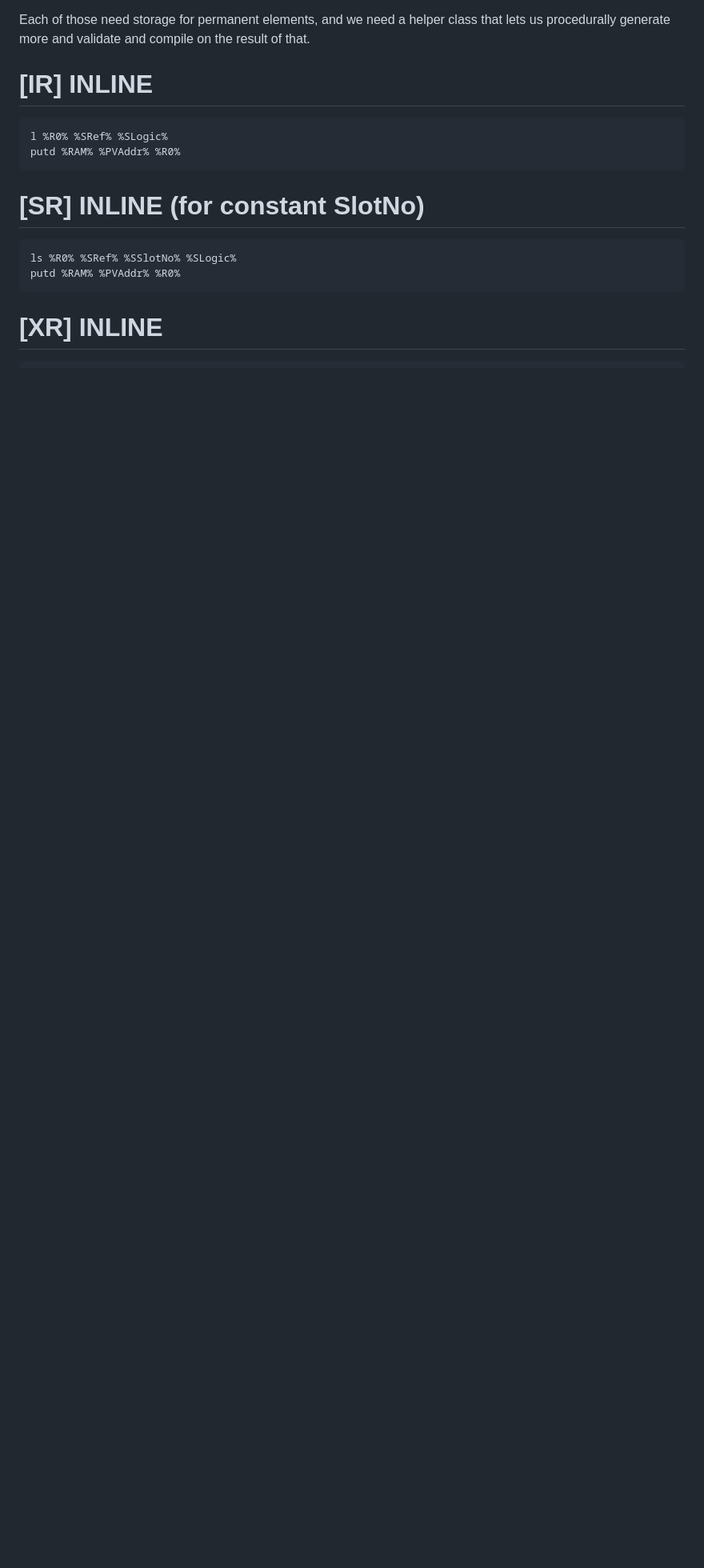
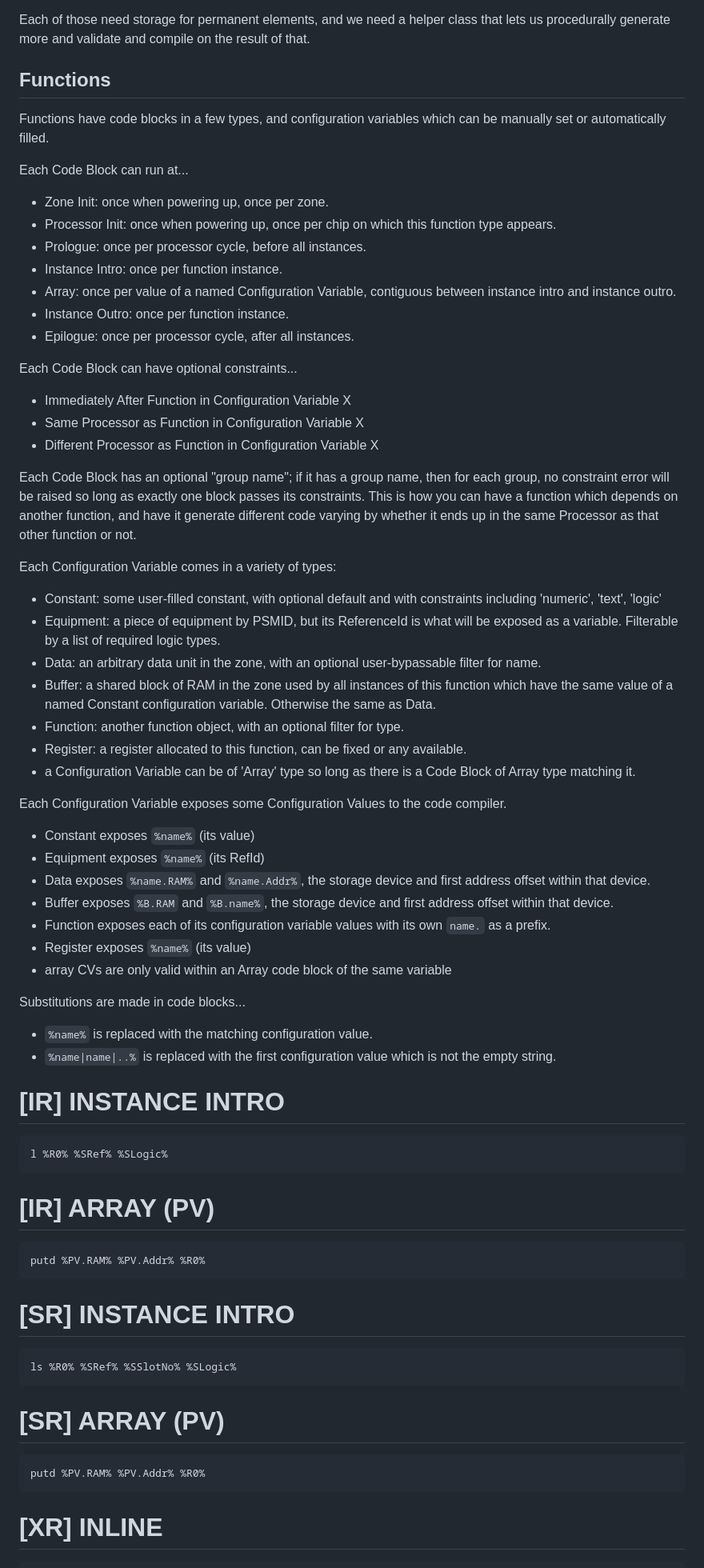
Before and after one commit to Sukasa/stationeers-psm, a Markdown page: DiagramCompiler/Doc/Design.md, the part around one of its changes. Shown at 80% size. Drawn GitHub-style; blank space fills up the shorter version.

```diff
--- a/DiagramCompiler/Doc/Design.md
+++ b/DiagramCompiler/Doc/Design.md
@@ -79,13 +79,58 @@ To effect this, we want to design FUNCTIONS, allocate them to hardware, and be a
 Each of those need storage for permanent elements, and we need a helper class that lets us procedurally generate more and validate and compile on the result of that.
 
 
-# [IR] INLINE
+## Functions
+
+Functions have code blocks in a few types, and configuration variables which can be manually set or automatically filled.
+
+Each Code Block can run at...
+- Zone Init: once when powering up, once per zone.
+- Processor Init: once when powering up, once per chip on which this function type appears.
+- Prologue: once per processor cycle, before all instances.
+- Instance Intro: once per function instance.
+- Array: once per value of a named Configuration Variable, contiguous between instance intro and instance outro.
+- Instance Outro: once per function instance.
+- Epilogue: once per processor cycle, after all instances.
+
+Each Code Block can have optional constraints...
+- Immediately After Function in Configuration Variable X
+- Same Processor as Function in Configuration Variable X
+- Different Processor as Function in Configuration Variable X
+
+Each Code Block has an optional "group name"; if it has a group name, then for each group, no constraint error will be raised so long as exactly one block passes its constraints. This is how you can have a function which depends on another function, and have it generate different code varying by whether it ends up in the same Processor as that other function or not.
+
+Each Configuration Variable comes in a variety of types:
+- Constant: some user-filled constant, with optional default and with constraints including 'numeric', 'text', 'logic'
+- Equipment: a piece of equipment by PSMID, but its ReferenceId is what will be exposed as a variable. Filterable by a list of required logic types.
+- Data: an arbitrary data unit in the zone, with an optional user-bypassable filter for name.
+- Buffer: a shared block of RAM in the zone used by all instances of this function which have the same value of a named Constant configuration variable. Otherwise the same as Data.
+- Function: another function object, with an optional filter for type.
+- Register: a register allocated to this function, can be fixed or any available.
+- a Configuration Variable can be of 'Array' type so long as there is a Code Block of Array type matching it.
+
+Each Configuration Variable exposes some Configuration Values to the code compiler.
+- Constant exposes `%name%` (its value)
+- Equipment exposes `%name%` (its RefId)
+- Data exposes `%name.RAM%` and `%name.Addr%`, the storage device and first address offset within that device.
+- Buffer exposes `%B.RAM` and `%B.name%`, the storage device and first address offset within that device.
+- Function exposes each of its configuration variable values with its own `name.` as a prefix.
+- Register exposes `%name%` (its value)
+- array CVs are only valid within an Array code block of the same variable
+
+Substitutions are made in code blocks...
+- `%name%` is replaced with the matching configuration value.
+- `%name|name|..%` is replaced with the first configuration value which is not the empty string.
+
+
+# [IR] INSTANCE INTRO
 	l %R0% %SRef% %SLogic%
-	putd %RAM% %PVAddr% %R0%
+# [IR] ARRAY (PV)
+	putd %PV.RAM% %PV.Addr% %R0%
 
-# [SR] INLINE (for constant SlotNo)
+# [SR] INSTANCE INTRO
 	ls %R0% %SRef% %SSlotNo% %SLogic%
-	putd %RAM% %PVAddr% %R0%
+# [SR] ARRAY (PV)
+	putd %PV.RAM% %PV.Addr% %R0%
 
 # [XR] INLINE
 	l %R0% %SRef% Setting
```
Also changed, not shown: other parts of DiagramCompiler/Doc/Design.md (+16 -17 lines).
